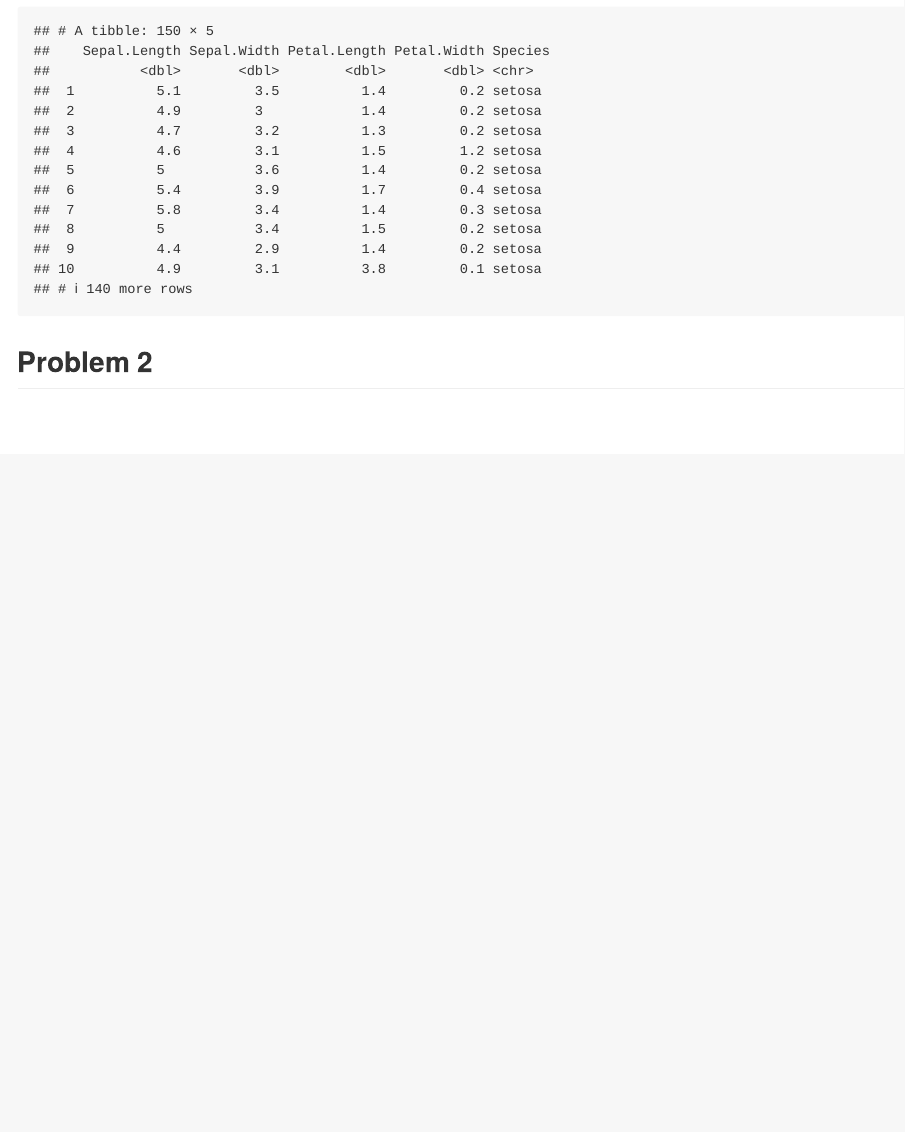
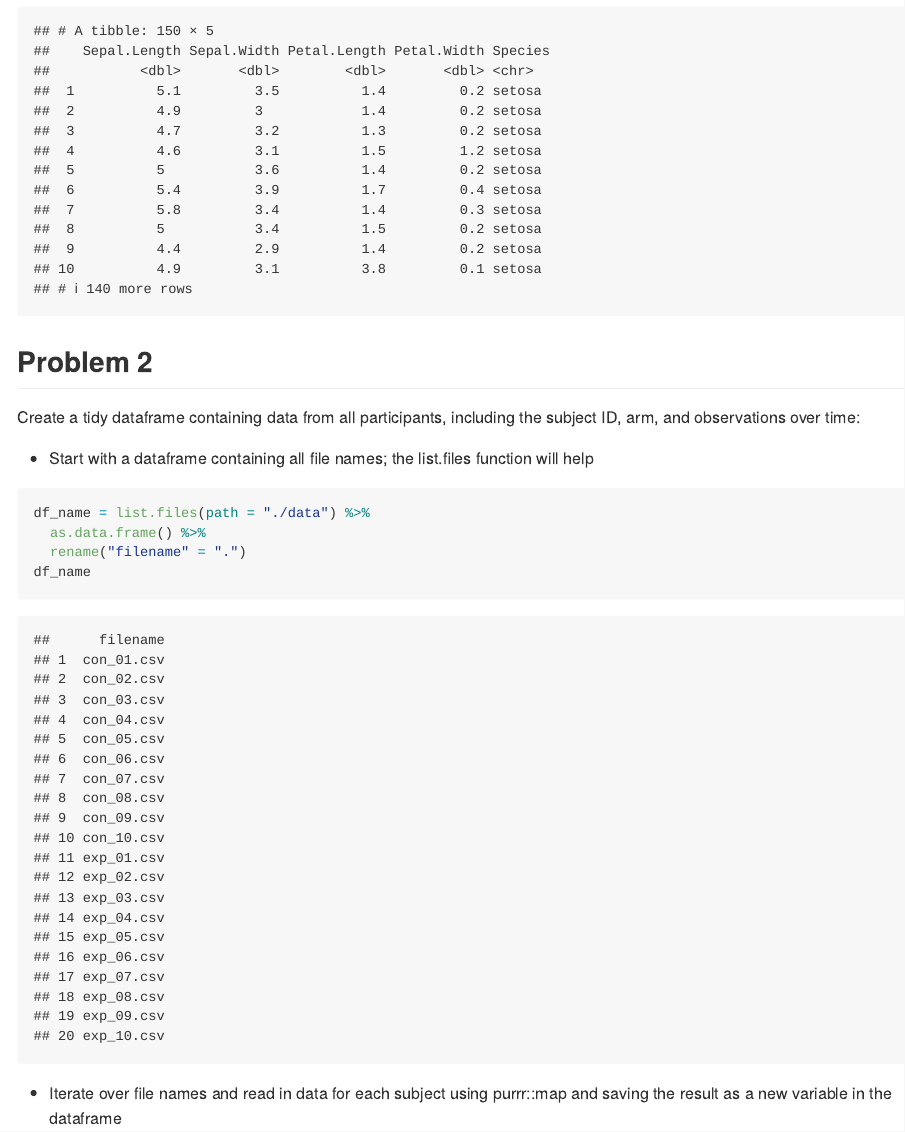
Before and after one commit to ljf123/p8105_hw5_jl5548, an R Markdown document (p8105_hw5_jl5548.Rmd): the page in a window 1100 px wide, from 1320 px down. Rendered offline with R 4.5, knitr and Pandoc, with nearby package versions.

Commit message:
modified problem 2

````diff
--- a/p8105_hw5_jl5548.Rmd
+++ b/p8105_hw5_jl5548.Rmd
@@ -54,3 +54,16 @@ iris_with_missing
 
 
 ## Problem 2
+
+Create a tidy dataframe containing data from all participants, including the subject ID, arm, and observations over time:
+
+* Start with a dataframe containing all file names; the list.files function will help
+
+```{r}
+df_name = list.files(path = "./data") %>%
+  as.data.frame() %>%
+  rename("filename" = ".")
+df_name
+```
+
+* Iterate over file names and read in data for each subject using purrr::map and saving the result as a new variable in the dataframe
````
Also changed, not shown: p8105_hw5_jl5548.md, p8105_hw5_jl5548.Rmd (13 more changed lines), 2 other files.
